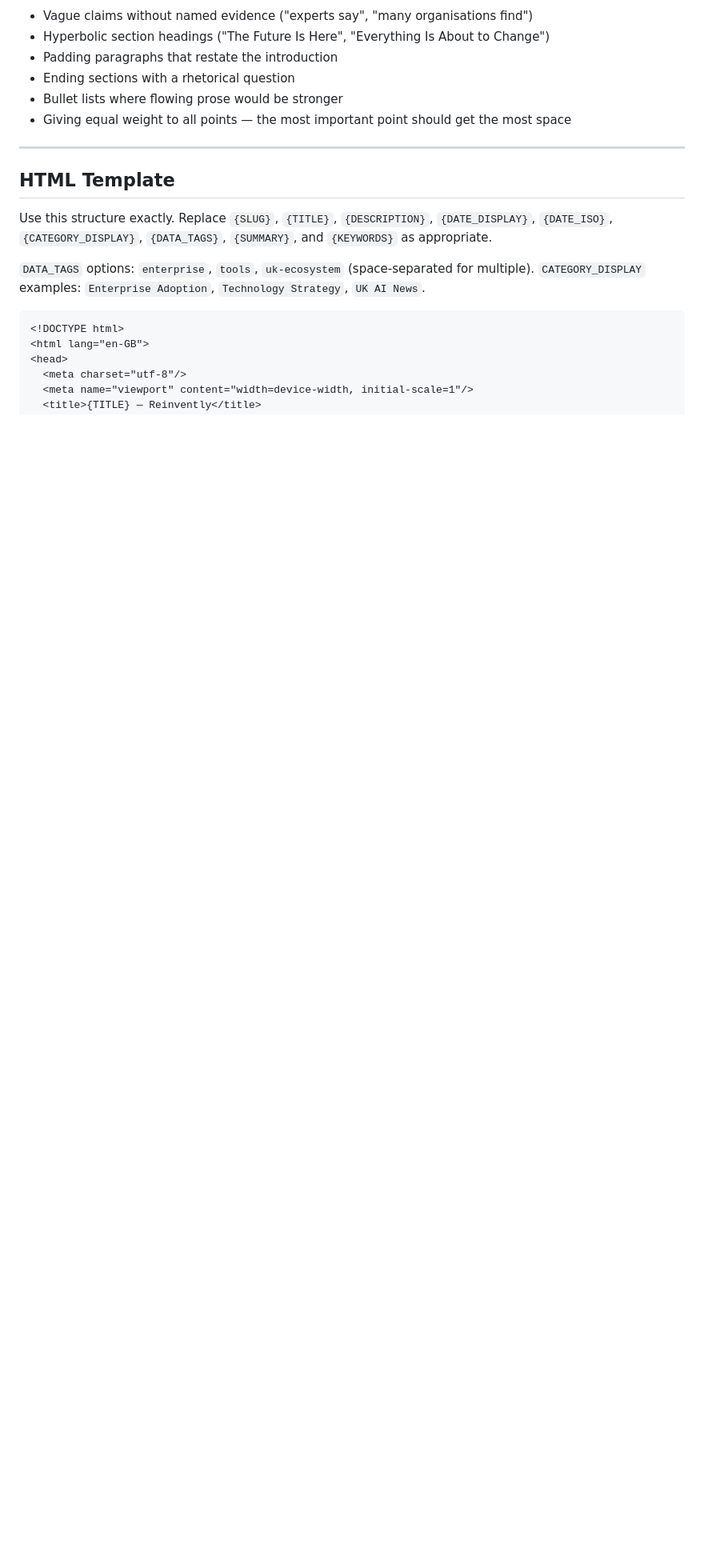
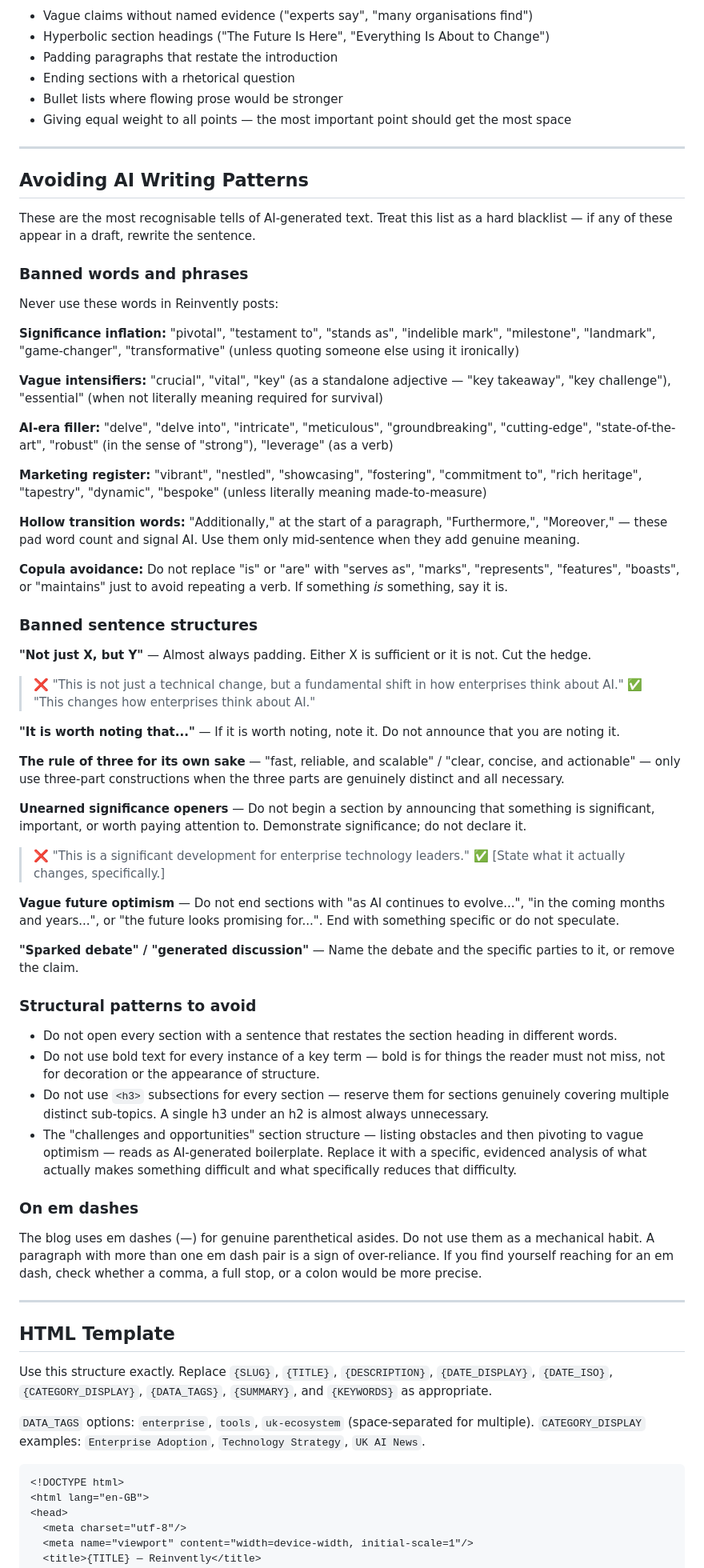
Before and after one commit to ed-is-ai/reinvently.www, a Markdown page: .claude/commands/blog.md, the part around the change. Shown at 80% size. Rendered like a GitHub page; blank space fills up the shorter version.

Commit message:
Add AI writing anti-patterns to /blog skill
Co-Authored-By: Claude Sonnet 4.6 <noreply@anthropic.com>

```diff
--- a/.claude/commands/blog.md
+++ b/.claude/commands/blog.md
@@ -184,6 +184,57 @@ These patterns appear consistently across Reinvently posts and should be used de
 
 ---
 
+## Avoiding AI Writing Patterns
+
+These are the most recognisable tells of AI-generated text. Treat this list as a hard blacklist — if any of these appear in a draft, rewrite the sentence.
+
+### Banned words and phrases
+
+Never use these words in Reinvently posts:
+
+**Significance inflation:** "pivotal", "testament to", "stands as", "indelible mark", "milestone", "landmark", "game-changer", "transformative" (unless quoting someone else using it ironically)
+
+**Vague intensifiers:** "crucial", "vital", "key" (as a standalone adjective — "key takeaway", "key challenge"), "essential" (when not literally meaning required for survival)
+
+**AI-era filler:** "delve", "delve into", "intricate", "meticulous", "groundbreaking", "cutting-edge", "state-of-the-art", "robust" (in the sense of "strong"), "leverage" (as a verb)
+
+**Marketing register:** "vibrant", "nestled", "showcasing", "fostering", "commitment to", "rich heritage", "tapestry", "dynamic", "bespoke" (unless literally meaning made-to-measure)
+
+**Hollow transition words:** "Additionally," at the start of a paragraph, "Furthermore,", "Moreover," — these pad word count and signal AI. Use them only mid-sentence when they add genuine meaning.
+
+**Copula avoidance:** Do not replace "is" or "are" with "serves as", "marks", "represents", "features", "boasts", or "maintains" just to avoid repeating a verb. If something *is* something, say it is.
+
+### Banned sentence structures
+
+**"Not just X, but Y"** — Almost always padding. Either X is sufficient or it is not. Cut the hedge.
+> ❌ "This is not just a technical change, but a fundamental shift in how enterprises think about AI."
+> ✅ "This changes how enterprises think about AI."
+
+**"It is worth noting that..."** — If it is worth noting, note it. Do not announce that you are noting it.
+
+**The rule of three for its own sake** — "fast, reliable, and scalable" / "clear, concise, and actionable" — only use three-part constructions when the three parts are genuinely distinct and all necessary.
+
+**Unearned significance openers** — Do not begin a section by announcing that something is significant, important, or worth paying attention to. Demonstrate significance; do not declare it.
+> ❌ "This is a significant development for enterprise technology leaders."
+> ✅ [State what it actually changes, specifically.]
+
+**Vague future optimism** — Do not end sections with "as AI continues to evolve...", "in the coming months and years...", or "the future looks promising for...". End with something specific or do not speculate.
+
+**"Sparked debate" / "generated discussion"** — Name the debate and the specific parties to it, or remove the claim.
+
+### Structural patterns to avoid
+
+- Do not open every section with a sentence that restates the section heading in different words.
+- Do not use bold text for every instance of a key term — bold is for things the reader must not miss, not for decoration or the appearance of structure.
+- Do not use `<h3>` subsections for every section — reserve them for sections genuinely covering multiple distinct sub-topics. A single h3 under an h2 is almost always unnecessary.
+- The "challenges and opportunities" section structure — listing obstacles and then pivoting to vague optimism — reads as AI-generated boilerplate. Replace it with a specific, evidenced analysis of what actually makes something difficult and what specifically reduces that difficulty.
+
+### On em dashes
+
+The blog uses em dashes (—) for genuine parenthetical asides. Do not use them as a mechanical habit. A paragraph with more than one em dash pair is a sign of over-reliance. If you find yourself reaching for an em dash, check whether a comma, a full stop, or a colon would be more precise.
+
+---
+
 ## HTML Template
 
 Use this structure exactly. Replace `{SLUG}`, `{TITLE}`, `{DESCRIPTION}`, `{DATE_DISPLAY}`, `{DATE_ISO}`, `{CATEGORY_DISPLAY}`, `{DATA_TAGS}`, `{SUMMARY}`, and `{KEYWORDS}` as appropriate.
```
